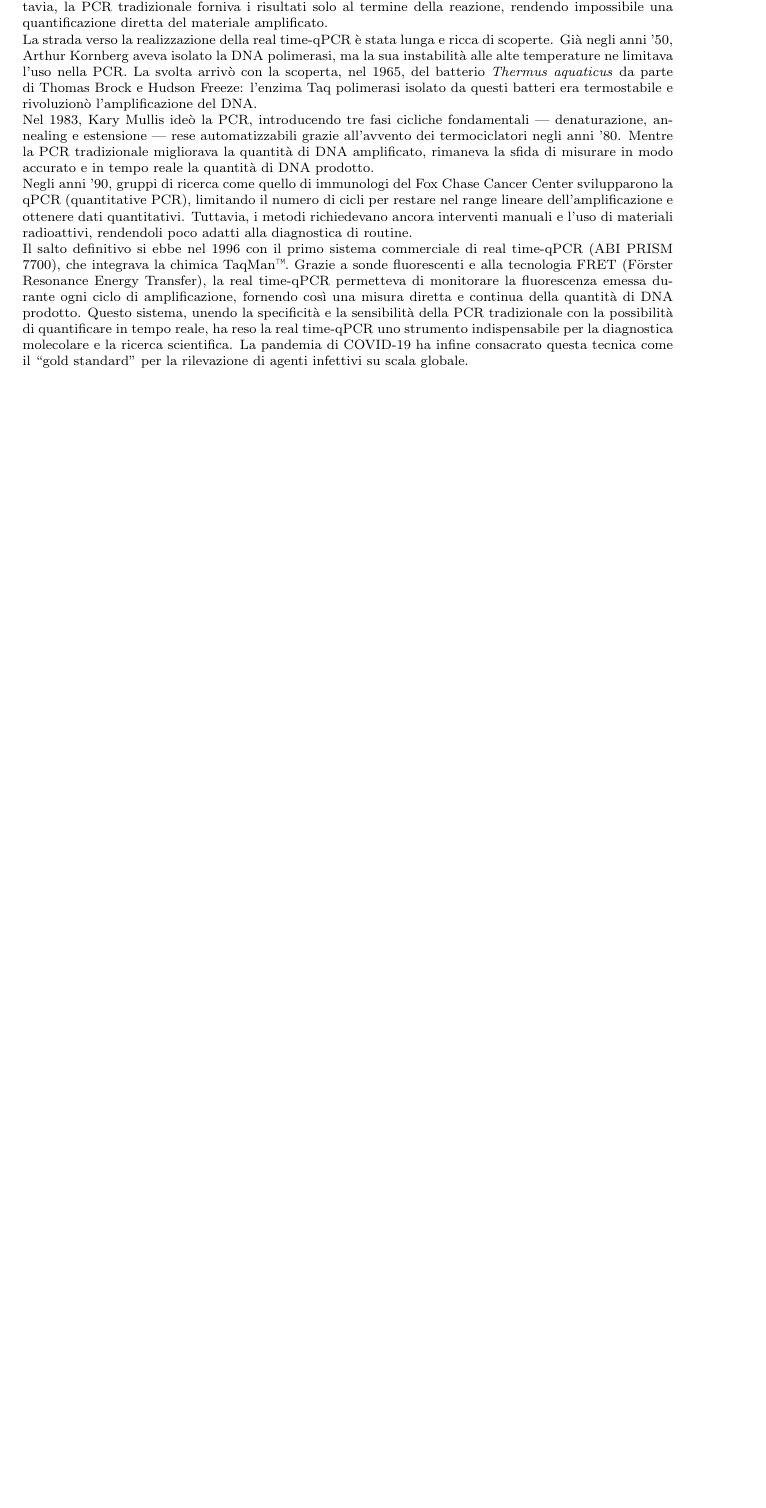
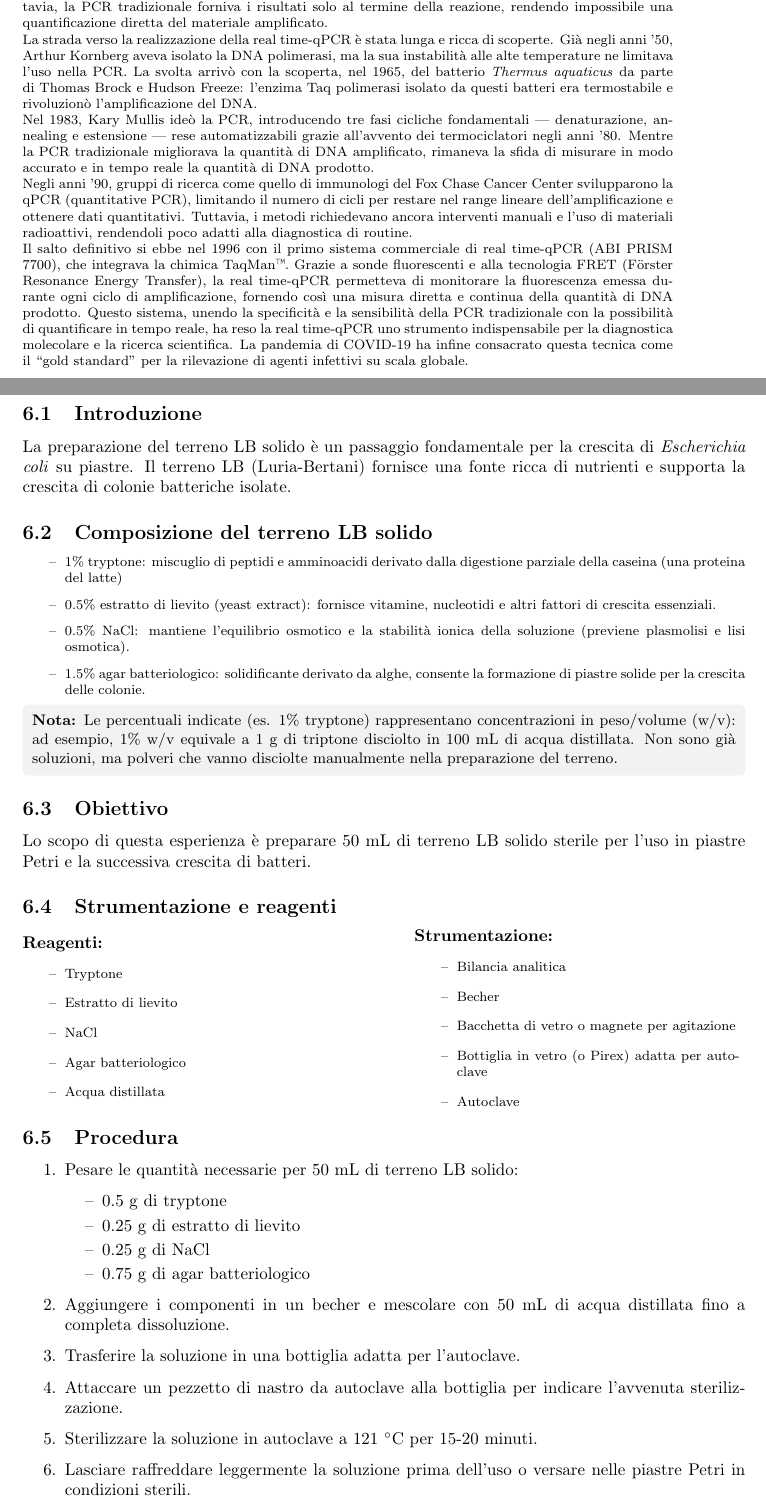
Before and after one commit to SketchyLogic/RelazioniEsperienzeRepository, a LaTeX document (main.tex, which reads chapters/6.Preparazione LB solido.tex, style/custom.sty): part of page 18 of 18 before the commit and two parts of pages 18 and 19 of 19 after it, the two joined at a grey line, cut so that both start at the same text, the shorter picture padded with empty space. Compiled offline with pdfLaTeX.

Commit message:
feat: preparazione lb agar solido

```diff
--- /dev/null
+++ b/chapters/6.Preparazione LB solido.tex
@@ -0,0 +1,59 @@
+\section{Preparazione di terreno LB solido}
+\subsection{Introduzione}
+
+La preparazione del terreno LB solido è un passaggio fondamentale per la crescita di \textit{Escherichia coli} su piastre. Il terreno LB (Luria-Bertani) fornisce una fonte ricca di nutrienti e supporta la crescita di colonie batteriche isolate.
+
+\subsection{Composizione del terreno LB solido}
+
+\begin{itemize}\footnotesize
+    \item 1\% tryptone: miscuglio di peptidi e amminoacidi derivato dalla digestione parziale della caseina (una proteina del latte)
+    \item 0.5\% estratto di lievito (yeast extract): fornisce vitamine, nucleotidi e altri fattori di crescita essenziali.
+    \item 0.5\% NaCl: mantiene l’equilibrio osmotico e la stabilità ionica della soluzione (previene plasmolisi e lisi osmotica).
+    \item 1.5\% agar batteriologico: solidificante derivato da alghe, consente la formazione di piastre solide per la crescita delle colonie.
+\end{itemize}
+
+\begin{notaBox}
+  \textbf{Nota:} Le percentuali indicate (es. 1\% tryptone) rappresentano concentrazioni in peso/volume (w/v): ad esempio, 1\% w/v equivale a 1 g di triptone disciolto in 100 mL di acqua distillata. Non sono già soluzioni, ma polveri che vanno disciolte manualmente nella preparazione del terreno.
+\end{notaBox}
+
+\subsection{Obiettivo}
+
+Lo scopo di questa esperienza è preparare 50 mL di terreno LB solido sterile per l’uso in piastre Petri e la successiva crescita di batteri.
+
+\subsection{Strumentazione e reagenti}
+
+\twoColumnLayout
+    {Reagenti:}
+    {
+    \item Tryptone
+    \item Estratto di lievito
+    \item NaCl
+    \item Agar batteriologico
+    \item Acqua distillata
+    }
+  {Strumentazione:}
+  {
+    \item Bilancia analitica
+    \item Becher
+    \item Bacchetta di vetro o magnete per agitazione
+    \item Bottiglia in vetro (o Pirex) adatta per autoclave
+    \item Autoclave
+  }
+
+\subsection{Procedura}
+
+\begin{enumerate}
+        \item Pesare le quantità necessarie per 50 mL di terreno LB solido:
+    \begin{itemize}
+        \item 0.5 g di tryptone
+        \item 0.25 g di estratto di lievito
+        \item 0.25 g di NaCl
+        \item 0.75 g di agar batteriologico
+    \end{itemize}
+    \item Aggiungere i componenti in un becher e mescolare con 50 mL di acqua distillata fino a completa dissoluzione.
+    \item Trasferire la soluzione in una bottiglia adatta per l’autoclave.
+    \item Attaccare un pezzetto di nastro da autoclave alla bottiglia per indicare l’avvenuta sterilizzazione.
+    \item Sterilizzare la soluzione in autoclave a 121~$^\circ$C per 15-20 minuti.
+    \item Lasciare raffreddare leggermente la soluzione prima dell’uso o versare nelle piastre Petri in condizioni sterili.
+
+\end{enumerate}
--- a/style/custom.sty
+++ b/style/custom.sty
@@ -61,6 +38,13 @@
   fontupper=\small,
 }
 
+\newtcolorbox{notaBox}{
+  colback=gray!10,
+  coltext=black,
+  arc=1mm,
+  fontupper=\small,
+}
+
 % Personalizzo il trattino nei bullet
 \renewcommand{\labelitemi}{–}
 
```
Also changed, not shown: main.tex (+1 -0 lines), main.pdf, style/custom.sty (40 more changed lines), 6 other files.
